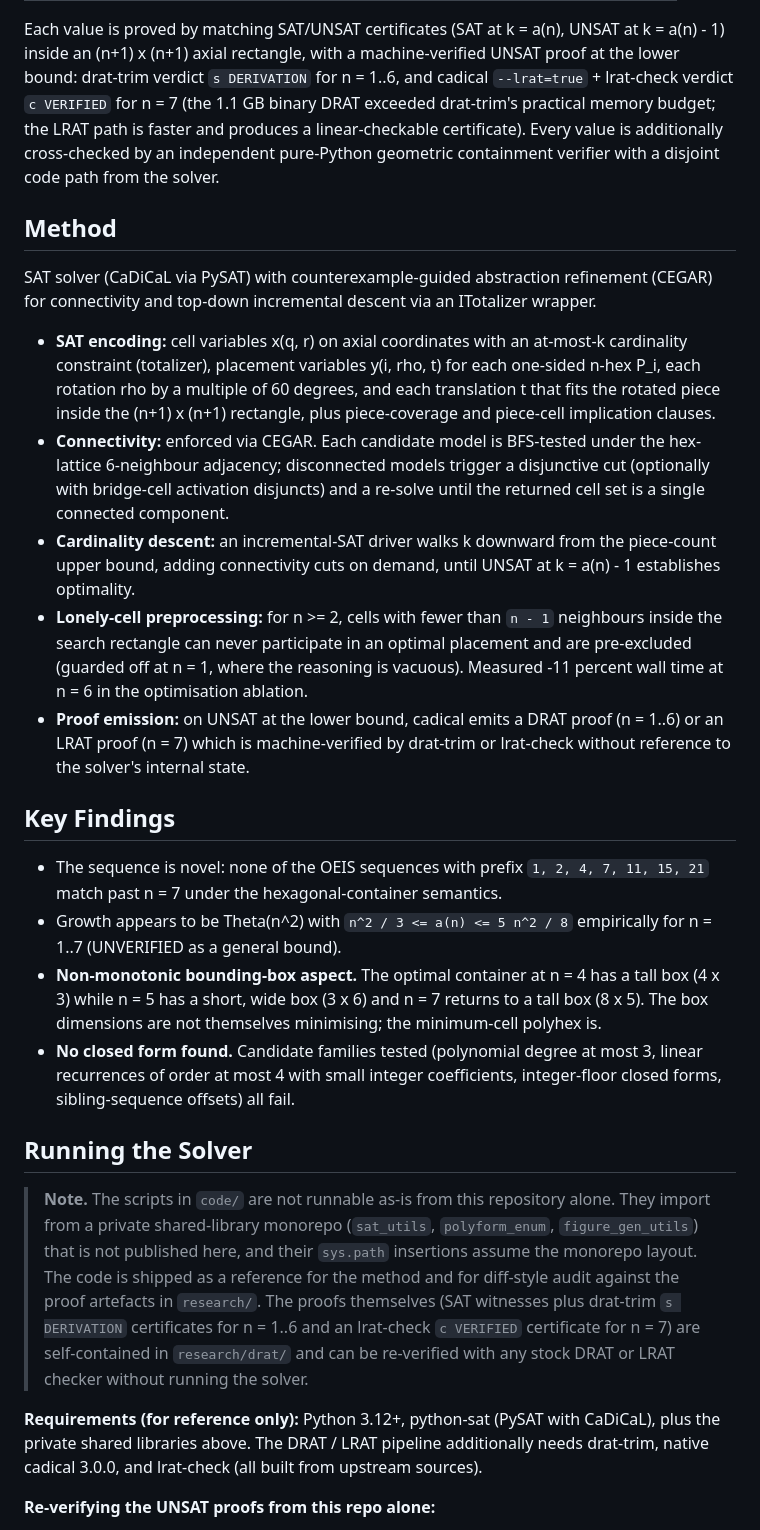
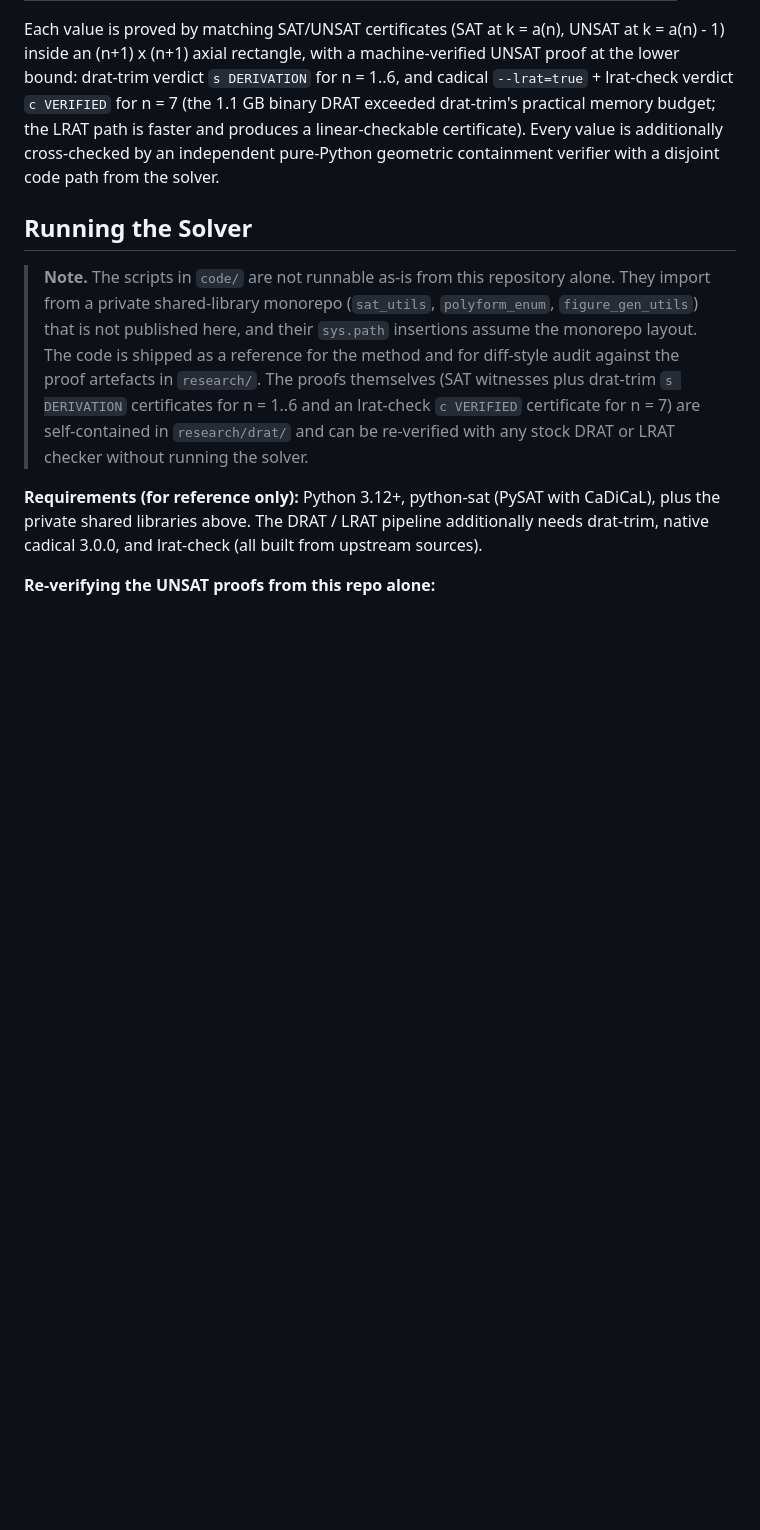
Before and after one commit to pexley-math/oeis-A395434, a Markdown page: README.md, the part around the change. Rendered like a GitHub page; blank space fills up the shorter version.

Commit message:
README: remove Method and Key Findings sections
Trim the two sections that advance technical claims (SAT/CEGAR
encoding detail, empirical growth bounds, bounding-box observation,
closed-form search result). Data in the Results table is
self-describing; the paper carries the methodology and analysis.

```diff
--- a/README.md
+++ b/README.md
@@ -20,23 +20,6 @@ a(n) is the minimum number of hexagonal cells in an edge-connected polyhex C suc
 | **Solver time (s)** | 0.002 | 0.001 | 0.004 | 0.016 | 0.968 | 13.988 | 1797.2 |
 
 Each value is proved by matching SAT/UNSAT certificates (SAT at k = a(n), UNSAT at k = a(n) - 1) inside an (n+1) x (n+1) axial rectangle, with a machine-verified UNSAT proof at the lower bound: drat-trim verdict `s DERIVATION` for n = 1..6, and cadical `--lrat=true` + lrat-check verdict `c VERIFIED` for n = 7 (the 1.1 GB binary DRAT exceeded drat-trim's practical memory budget; the LRAT path is faster and produces a linear-checkable certificate). Every value is additionally cross-checked by an independent pure-Python geometric containment verifier with a disjoint code path from the solver.
-
-## Method
-
-SAT solver (CaDiCaL via PySAT) with counterexample-guided abstraction refinement (CEGAR) for connectivity and top-down incremental descent via an ITotalizer wrapper.
-
-- **SAT encoding:** cell variables x(q, r) on axial coordinates with an at-most-k cardinality constraint (totalizer), placement variables y(i, rho, t) for each one-sided n-hex P_i, each rotation rho by a multiple of 60 degrees, and each translation t that fits the rotated piece inside the (n+1) x (n+1) rectangle, plus piece-coverage and piece-cell implication clauses.
-- **Connectivity:** enforced via CEGAR. Each candidate model is BFS-tested under the hex-lattice 6-neighbour adjacency; disconnected models trigger a disjunctive cut (optionally with bridge-cell activation disjuncts) and a re-solve until the returned cell set is a single connected component.
-- **Cardinality descent:** an incremental-SAT driver walks k downward from the piece-count upper bound, adding connectivity cuts on demand, until UNSAT at k = a(n) - 1 establishes optimality.
-- **Lonely-cell preprocessing:** for n >= 2, cells with fewer than `n - 1` neighbours inside the search rectangle can never participate in an optimal placement and are pre-excluded (guarded off at n = 1, where the reasoning is vacuous). Measured -11 percent wall time at n = 6 in the optimisation ablation.
-- **Proof emission:** on UNSAT at the lower bound, cadical emits a DRAT proof (n = 1..6) or an LRAT proof (n = 7) which is machine-verified by drat-trim or lrat-check without reference to the solver's internal state.
-
-## Key Findings
-
-- The sequence is novel: none of the OEIS sequences with prefix `1, 2, 4, 7, 11, 15, 21` match past n = 7 under the hexagonal-container semantics.
-- Growth appears to be Theta(n^2) with `n^2 / 3 <= a(n) <= 5 n^2 / 8` empirically for n = 1..7 (UNVERIFIED as a general bound).
-- **Non-monotonic bounding-box aspect.** The optimal container at n = 4 has a tall box (4 x 3) while n = 5 has a short, wide box (3 x 6) and n = 7 returns to a tall box (8 x 5). The box dimensions are not themselves minimising; the minimum-cell polyhex is.
-- **No closed form found.** Candidate families tested (polynomial degree at most 3, linear recurrences of order at most 4 with small integer coefficients, integer-floor closed forms, sibling-sequence offsets) all fail.
 
 ## Running the Solver
 
```
